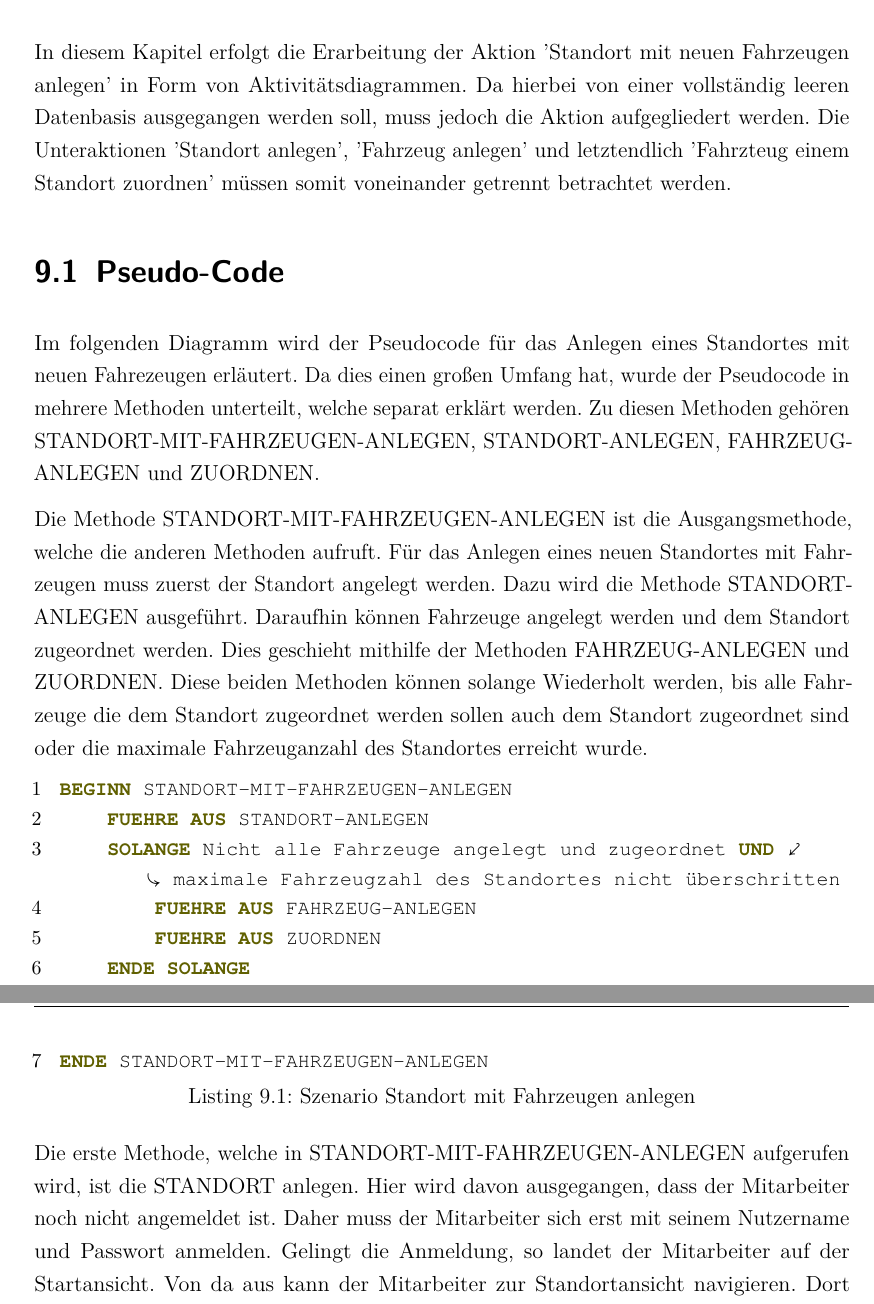
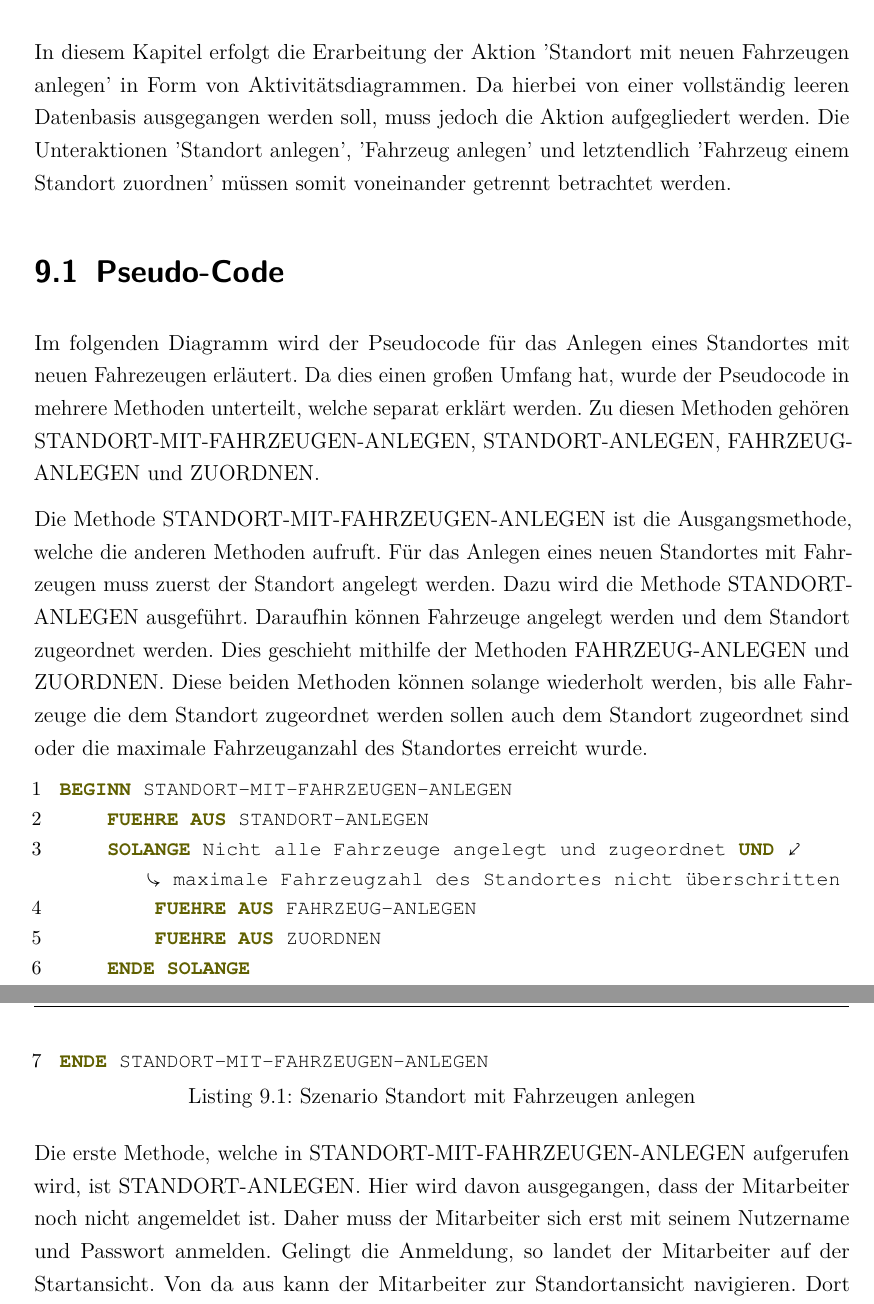
Before and after one commit to JPHelios/SWE_Programmentwurf, a LaTeX document (Latex/Praxisbericht.tex, which reads Latex/Inhalt/04_Inhalt/AktivitätsDiagramm/chapter_9.tex): two parts of pages 73 and 74 of 106, joined at a grey line, cut so that both start at the same text. Compiled offline with pdfLaTeX.

Commit message:
typos sequen/aktivitätsdiagramm

```diff
--- a/Latex/Inhalt/04_Inhalt/AktivitätsDiagramm/chapter_9.tex
+++ b/Latex/Inhalt/04_Inhalt/AktivitätsDiagramm/chapter_9.tex
@@ -1,14 +1,14 @@
 \chapter{Aktivitätsdiagramm}
 
-In diesem Kapitel erfolgt die Erarbeitung der Aktion 'Standort mit neuen Fahrzeugen anlegen' in Form von Aktivitätsdiagrammen. Da hierbei von einer vollständig leeren Datenbasis ausgegangen werden soll, muss jedoch die Aktion aufgegliedert werden. Die Unteraktionen 'Standort anlegen', 'Fahrzeug anlegen' und letztendlich 'Fahrzteug einem Standort zuordnen' müssen somit voneinander getrennt betrachtet werden.
+In diesem Kapitel erfolgt die Erarbeitung der Aktion 'Standort mit neuen Fahrzeugen anlegen' in Form von Aktivitätsdiagrammen. Da hierbei von einer vollständig leeren Datenbasis ausgegangen werden soll, muss jedoch die Aktion aufgegliedert werden. Die Unteraktionen 'Standort anlegen', 'Fahrzeug anlegen' und letztendlich 'Fahrzeug einem Standort zuordnen' müssen somit voneinander getrennt betrachtet werden.
 
 \section{Pseudo-Code}
 Im folgenden Diagramm wird der Pseudocode für das Anlegen eines Standortes mit neuen Fahrezeugen erläutert. Da dies einen großen Umfang hat, wurde der Pseudocode in mehrere Methoden unterteilt, welche separat erklärt werden. Zu diesen Methoden gehören STANDORT-MIT-FAHRZEUGEN-ANLEGEN, STANDORT-ANLEGEN, FAHRZEUG-ANLEGEN und ZUORDNEN.
 
-Die Methode STANDORT-MIT-FAHRZEUGEN-ANLEGEN ist die Ausgangsmethode, welche die anderen Methoden aufruft. Für das Anlegen eines neuen Standortes mit Fahrzeugen muss zuerst der Standort angelegt werden. Dazu wird die Methode STANDORT-ANLEGEN ausgeführt. Daraufhin können Fahrzeuge angelegt werden und dem Standort zugeordnet werden. Dies geschieht mithilfe der Methoden FAHRZEUG-ANLEGEN und ZUORDNEN. Diese beiden Methoden können solange Wiederholt werden, bis alle Fahrzeuge die dem Standort zugeordnet werden sollen auch dem Standort zugeordnet sind oder die maximale Fahrzeuganzahl des Standortes erreicht wurde.
+Die Methode STANDORT-MIT-FAHRZEUGEN-ANLEGEN ist die Ausgangsmethode, welche die anderen Methoden aufruft. Für das Anlegen eines neuen Standortes mit Fahrzeugen muss zuerst der Standort angelegt werden. Dazu wird die Methode STANDORT-ANLEGEN ausgeführt. Daraufhin können Fahrzeuge angelegt werden und dem Standort zugeordnet werden. Dies geschieht mithilfe der Methoden FAHRZEUG-ANLEGEN und ZUORDNEN. Diese beiden Methoden können solange wiederholt werden, bis alle Fahrzeuge die dem Standort zugeordnet werden sollen auch dem Standort zugeordnet sind oder die maximale Fahrzeuganzahl des Standortes erreicht wurde.
 \lstinputlisting[firstline = 3, lastline=9, style=Pseudocode, caption={Szenario Standort mit Fahrzeugen anlegen}]{Quellcode/AktivitaetsDiagrammPseudo.txt}
 
-Die erste Methode, welche in STANDORT-MIT-FAHRZEUGEN-ANLEGEN aufgerufen wird, ist die STANDORT anlegen. Hier wird davon ausgegangen, dass der Mitarbeiter noch nicht angemeldet ist. Daher muss der Mitarbeiter sich erst mit seinem Nutzername und Passwort anmelden. Gelingt die Anmeldung, so landet der Mitarbeiter auf der Startansicht. Von da aus kann der Mitarbeiter zur Standortansicht navigieren. Dort kann ein neuer Standort erstellt werden. Dazu muss der Mitarbeiter nur auf das '+' oder auf den Link 'neuer Standort' klicken. Dadurch wird das Formular zum Anlegen eines Standortes geöffnet. Hier füllt der Mitarbeiter nun ähnlich wie beim Anlegen eines Kunden auf Seite
+Die erste Methode, welche in STANDORT-MIT-FAHRZEUGEN-ANLEGEN aufgerufen wird, ist STANDORT-ANLEGEN. Hier wird davon ausgegangen, dass der Mitarbeiter noch nicht angemeldet ist. Daher muss der Mitarbeiter sich erst mit seinem Nutzername und Passwort anmelden. Gelingt die Anmeldung, so landet der Mitarbeiter auf der Startansicht. Von da aus kann der Mitarbeiter zur Standortansicht navigieren. Dort kann ein neuer Standort erstellt werden. Dazu muss der Mitarbeiter nur auf das '+' oder auf den Link 'neuer Standort' klicken. Dadurch wird das Formular zum Anlegen eines Standortes geöffnet. Hier füllt der Mitarbeiter nun ähnlich wie beim Anlegen eines Kunden auf Seite
 \pageref{code:KundeAnlegen} alle Eingabefelder aus. Dazu gehören Name, Beschreibung, Adresse und die maximale Anzahl an Fahrzeugen. Falls der Mitarbeiter die Administrator-Rolle hat, kann er noch Bilder hochladen. Anschließend kann der Standort gespeichert werden. Bevor der Standort aber in die Datenbasis gespeichert wird, wird zuerst überprüft, ob der Standort bereits existiert.\label{code:StandortAnlegen}
 
 \lstinputlisting[firstline = 12, lastline=50, style=Pseudocode, caption={Methode um Standort anzulegen}]{Quellcode/AktivitaetsDiagrammPseudo.txt}
```
Also changed, not shown: Latex/Praxisbericht.pdf, Latex/Inhalt/04_Inhalt/AktivitätsDiagramm/chapter_9.tex (10 more changed lines), 10 other files.
